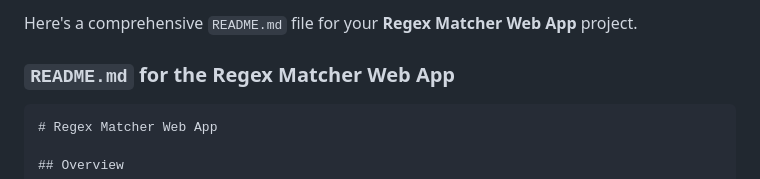
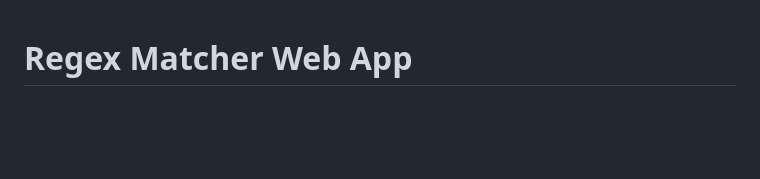
Before and after one commit to Pavankurapati03/Regex-Matching-Web-App-Development-Project, a Markdown page: README.md, the part around the change. GitHub-like rendering; blank space fills up the shorter version.

````diff
--- a/README.md
+++ b/README.md
@@ -1,8 +1,4 @@
-Here's a comprehensive `README.md` file for your **Regex Matcher Web App** project.
 
-### `README.md` for the Regex Matcher Web App
-
-```markdown
 # Regex Matcher Web App
 
 ## Overview
````
